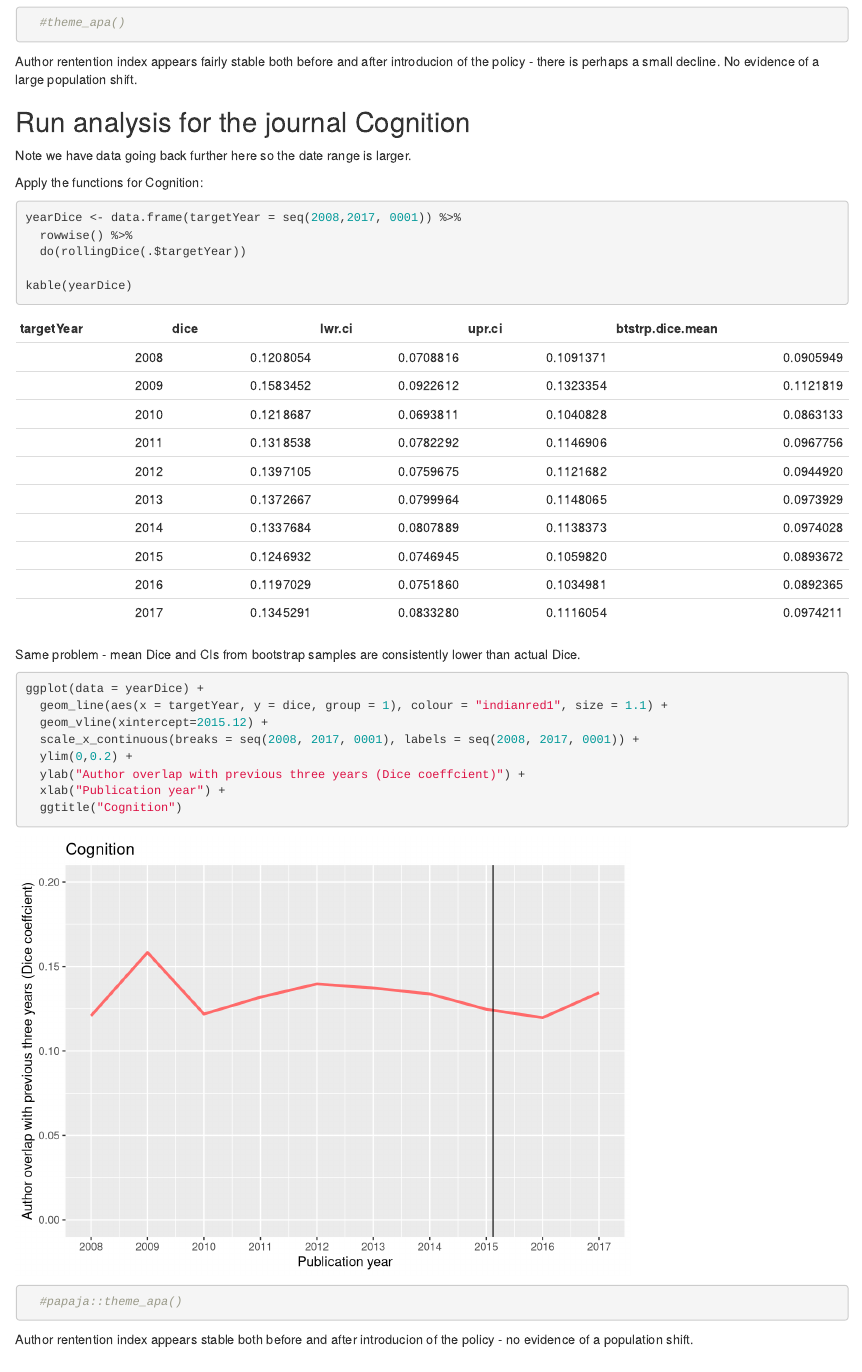
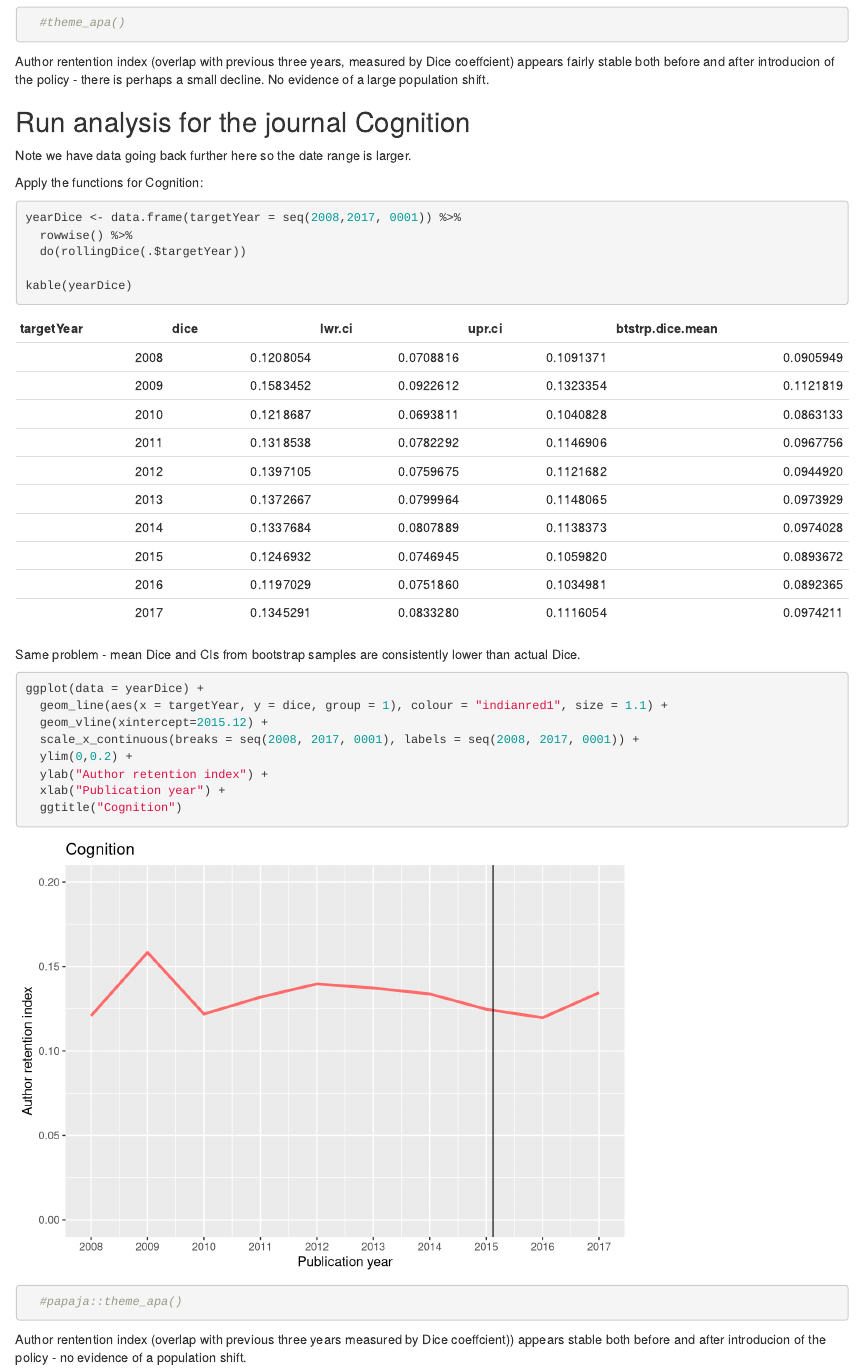
Before and after one commit to TomHardwicke/Pop-Shift, an R Markdown document (popShift.Rmd): the page in a window 1100 px wide, from 3600 px down. Rendered offline with R 4.5, knitr and Pandoc, with nearby package versions; code that draws random numbers runs with fixed seeds of ours.

Commit message:
axes adjustment

````diff
--- a/popShift.Rmd
+++ b/popShift.Rmd
@@ -120,7 +120,7 @@
   #theme_apa()
 ```
 
-Author rentention index appears fairly stable both before and after introducion of the policy - there is perhaps a small decline. No evidence of a large population shift.
+Author rentention index (overlap with previous three years, measured by Dice coeffcient) appears fairly stable both before and after introducion of the policy - there is perhaps a small decline. No evidence of a large population shift.
 
 ## Run analysis for the journal Cognition
 
@@ -148,10 +148,10 @@
   geom_vline(xintercept=2015.12) +
   scale_x_continuous(breaks = seq(2008, 2017, 0001), labels = seq(2008, 2017, 0001)) +
   ylim(0,0.2) +
-  ylab("Author overlap with previous three years (Dice coeffcient)") +
+  ylab("Author retention index") +
   xlab("Publication year") +
   ggtitle("Cognition")
   #papaja::theme_apa()
 ```
 
-Author rentention index appears stable both before and after introducion of the policy - no evidence of a population shift.
+Author rentention index (overlap with previous three years measured by Dice coeffcient)) appears stable both before and after introducion of the policy - no evidence of a population shift.
````
Also changed, not shown: popShift.html.
